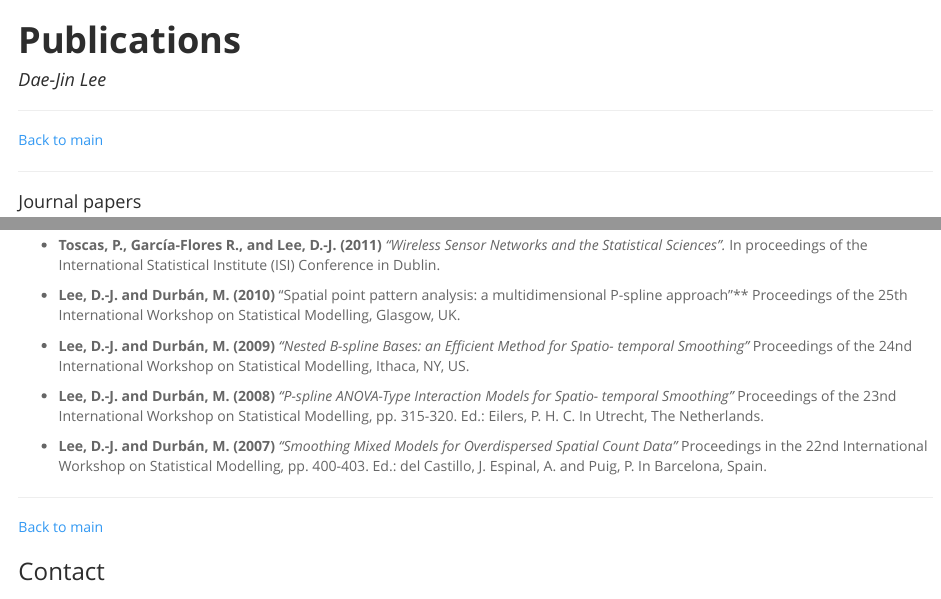
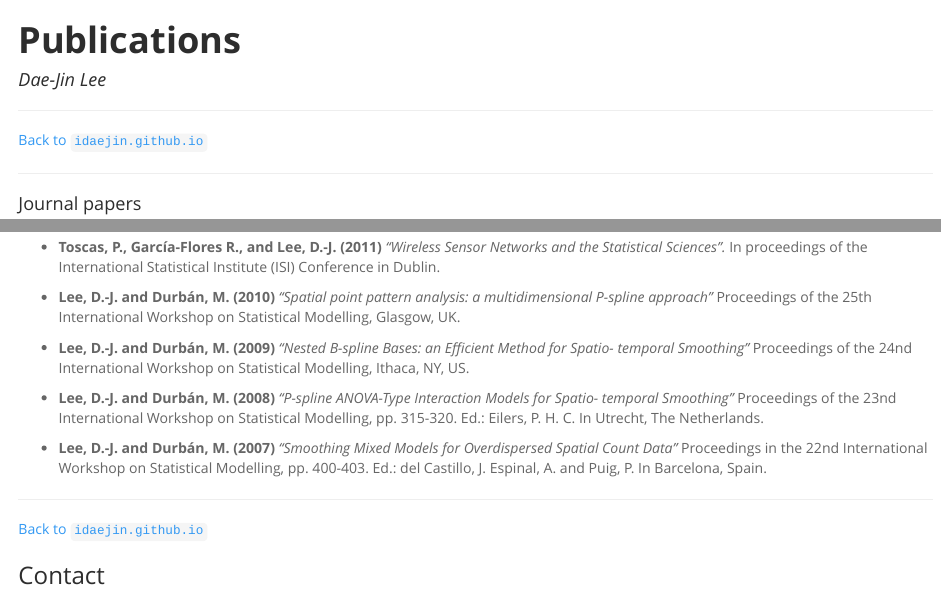
Before and after one commit to DannaCruz/idaejin.github.io, an R Markdown document (publications/index.Rmd): the page in a window 1100 px wide, from its top, and a second part further down, joined at a grey line. The pictures show the output file publications/index.html that the author committed with the source, opened offline.

Commit message:
links to main

```diff
--- a/publications/index.Rmd
+++ b/publications/index.Rmd
@@ -11,7 +11,7 @@ output:
 
 ----------------------------
 
-[Back to main](http://idaejin.github.io/)
+[Back to `idaejin.github.io`](http://idaejin.github.io/)
 
 ----------------------------
 
@@ -46,7 +46,7 @@ output:
 
 * **Toscas, P., García-Flores R., and Lee, D.-J. (2011)** *"Wireless Sensor Networks and the Statistical Sciences".* In proceedings of the International Statistical Institute (ISI) Conference in Dublin.
 
-* **Lee, D.-J. and Durbán, M. (2010)** "Spatial point pattern analysis: a multidimensional P-spline approach"** Proceedings of the 25th International Workshop on Statistical Modelling, Glasgow, UK.
+* **Lee, D.-J. and Durbán, M. (2010)** *"Spatial point pattern analysis: a multidimensional P-spline approach"* Proceedings of the 25th International Workshop on Statistical Modelling, Glasgow, UK.
 
 * **Lee, D.-J. and Durbán, M. (2009)** *"Nested B-spline Bases: an Efficient Method for Spatio- temporal Smoothing"* Proceedings of the 24nd International Workshop on Statistical Modelling, Ithaca, NY, US.
 
@@ -60,7 +60,7 @@ output:
 
 
 ------------------------------------
-[Back to main](http://idaejin.github.io/)
+[Back to `idaejin.github.io`](http://idaejin.github.io/)
 
 ### Contact
 
```
Also changed, not shown: teaching/index.Rmd (+6 -2 lines), publications/index.html, publications/index.md, teaching/index.html, teaching/index.md, 10 other files.
